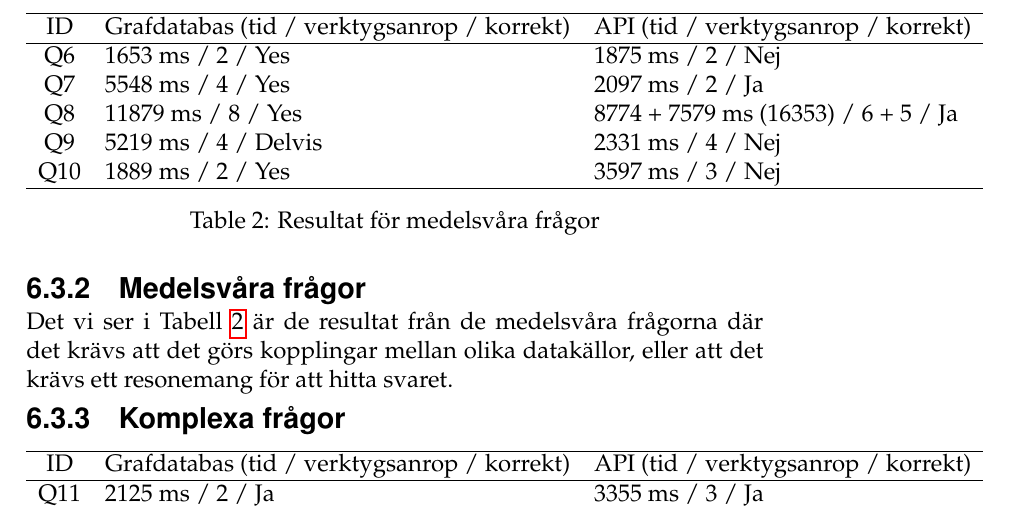
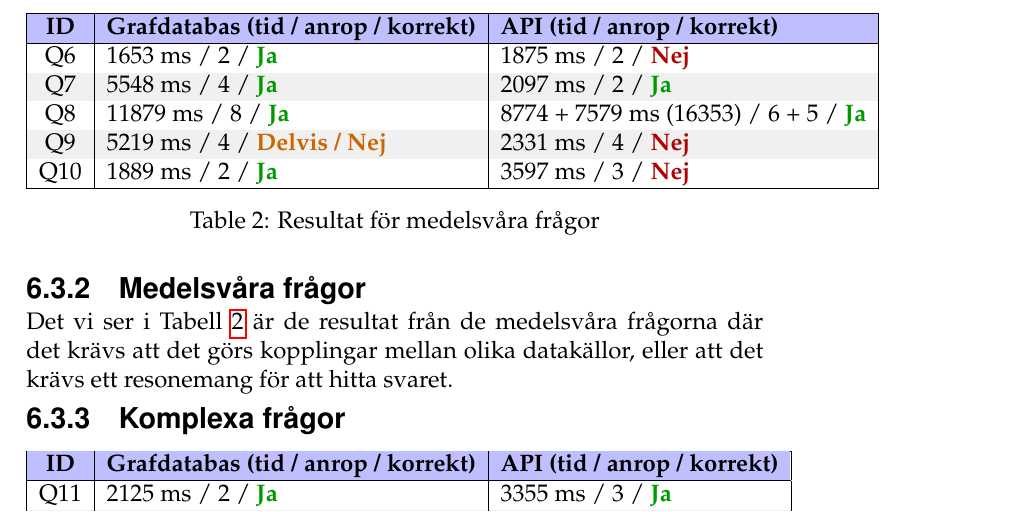
Before and after one commit to isak29/isak-bachelor-thesis, a LaTeX thesis (rapport/MiunThesisTemplate-master/thesis.tex, which reads rapport/MiunThesisTemplate-master/06-result.tex): part of page 35 of 60, cut so that both start at the same text. Compiled offline with pdfLaTeX.

Commit message:
fixed pretty tables
fixade finare tabeller med lite färg

```diff
--- a/rapport/MiunThesisTemplate-master/06-result.tex
+++ b/rapport/MiunThesisTemplate-master/06-result.tex
@@ -71,28 +74,22 @@ Q5 & 1306 ms / 2 / Ja & 1155 ms / 1 / Ja \\
 
 Tabellen \ref{tab:simple} visar resultatet för de enklare frågorna där det inte krävs något resonemang eller kopplingar mellan olika datakällor för att hitta svaret.
 
-% Som vi ser i denna tabell behövdes det inte många verktygsanrop.Det varierade mellan 1 till 3 anrop vilket är normalt.
-% Graflösningen behöver alltid göra ett extra anrop för att hämta grafens schema, vilket resulterar i ett anrop mer än vad den hade behövt göra om schemat låg som kontext istället för att skapas efter ett anrop.
-
-% Vi ser även att den API-baserade lösningen presterade bättre i form av snabbare svarstid och mindra verktygsanrop.
-% Eftersom det var simplare frågor räckte det här med ett enda anrop på det flesta frågorna.
-
-% Alla frågor som ställdes svarades med ett korrekt svar.
-
-
 \subsubsection{Medelsvåra frågor}\label{subsubsec:medelsvaraResult}
 
 \begin{table}[h]
 \centering
-\begin{tabular}{c l l}
+\begin{tabular}{|c|l|l|}
 \hline
-ID & Grafdatabas (tid / verktygsanrop / korrekt) & API (tid / verktygsanrop / korrekt) \\
+\rowcolor{blue!25}
+\textbf{ID} & \textbf{Grafdatabas (tid / anrop / korrekt)} & \textbf{API (tid / anrop / korrekt)} \\
 \hline
-Q6  & 1653 ms / 2 / Yes & 1875 ms / 2 / Nej \\
-Q7  & 5548 ms / 4 / Yes & 2097 ms / 2 / Ja \\
-Q8  & 11879 ms / 8 / Yes & 8774 + 7579 ms (16353) / 6 + 5 / Ja \\
-Q9  & 5219 ms / 4 / Delvis & 2331 ms / 4 / Nej \\
-Q10 & 1889 ms / 2 / Yes & 3597 ms / 3 / Nej \\
+Q6  & 1653 ms / 2 / \textcolor{green!60!black}{\textbf{Ja}} & 1875 ms / 2 / \textcolor{red!70!black}{\textbf{Nej}} \\
+\rowcolor{gray!12}
+Q7  & 5548 ms / 4 / \textcolor{green!60!black}{\textbf{Ja}} & 2097 ms / 2 / \textcolor{green!60!black}{\textbf{Ja}} \\
+Q8  & 11879 ms / 8 / \textcolor{green!60!black}{\textbf{Ja}} & 8774 + 7579 ms (16353) / 6 + 5 / \textcolor{green!60!black}{\textbf{Ja}} \\
+\rowcolor{gray!12}
+Q9  & 5219 ms / 4 / \textcolor{orange!80!black}{\textbf{Delvis / Nej}} & 2331 ms / 4 / \textcolor{red!70!black}{\textbf{Nej}} \\
+Q10 & 1889 ms / 2 / \textcolor{green!60!black}{\textbf{Ja}} & 3597 ms / 3 / \textcolor{red!70!black}{\textbf{Nej}} \\
 \hline
 \end{tabular}
 \caption{Resultat för medelsvåra frågor}
@@ -101,14 +98,6 @@ Q10 & 1889 ms / 2 / Yes & 3597 ms / 3 / Nej \\
 
 Det vi ser i Tabell \ref{tab:medelsvara} är de resultat från de medelsvåra frågorna där det krävs att det görs kopplingar mellan olika datakällor, eller att det krävs ett resonemang för att hitta svaret.
 
-% När de medelsvåra frågorna ställdes fick vi ett mer varierat resultat.
-% Den grafbaserade lösnignen presterade bra och svarade korrekt på alla frågor förutom en där den delvis svarade korrekt. Se Bilaga A: för svaret.
-
-% Den API-baserade lösningen presterade minder bra i form av korrekta andel svar då 3 av 5 upplevdes vara felaktiga.
-% Här ser vi också att antalet verktygsanrop börjar stiga i båda lösningarna, men vi ser den tydligaste ökningen på API-baserade lösningen.
-% I fråga åtta ser vi två stycken siffror, detta då LLM'en behövde ställa en följdfråga för att komma fram till det slutgiltiga svaret.
-
-
 \subsubsection{Komplexa frågor}\label{subsubsec:komplexaFragorResult}
 
 \begin{table}[h]
@@ -117,5 +106,6 @@ Det vi ser i Tabell \ref{tab:medelsvara} är de resultat från de medelsvåra fr
 \hline
-ID & Grafdatabas (tid / verktygsanrop / korrekt) & API (tid / verktygsanrop / korrekt) \\
+\rowcolor{blue!25}
+\textbf{ID} & \textbf{Grafdatabas (tid / anrop / korrekt)} & \textbf{API (tid / anrop / korrekt)} \\
 \hline
-Q11 & 2125 ms / 2 / Ja & 3355 ms / 3 / Ja \\
-Q12 & 2993 ms / 2 / Ja & 72314 ms / 16 / Nej \\
+Q11 & 2125 ms / 2 / \textcolor{green!60!black}{\textbf{Ja}} & 3355 ms / 3 / \textcolor{green!60!black}{\textbf{Ja}} \\
+\rowcolor{gray!12}
--- a/rapport/MiunThesisTemplate-master/thesis.tex
+++ b/rapport/MiunThesisTemplate-master/thesis.tex
@@ -8,6 +8,7 @@
 \documentclass[english]{miunthesis}
 \usepackage{csquotes}
 \usepackage{booktabs}
+\usepackage{colortbl}
 \usepackage{float}
 \usepackage{newfloat}
 \usepackage[]{appendix}
```
Also changed, not shown: rapport/MiunThesisTemplate-master/06-result.tex (34 more changed lines), 1 other file.
